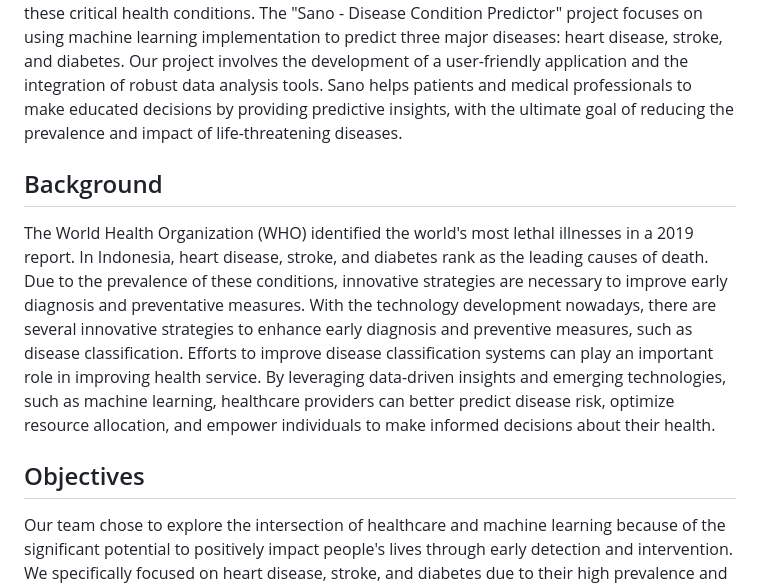
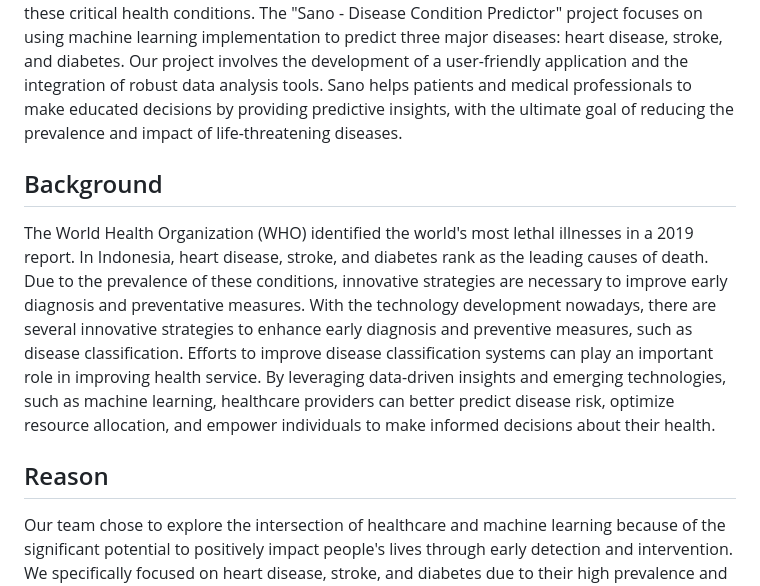
Before and after one commit to mariown/C241-PS439_Sano_Bangkit, a Markdown page: README.md, the part around the change. Drawn GitHub-style.

```diff
--- a/README.md
+++ b/README.md
@@ -16,10 +16,9 @@ Team Member :
 
 ## Abstract
 The World Health Organization (WHO) identified the world's most lethal illnesses in a 2019 report. In Indonesia, heart disease, stroke, and diabetes rank as the leading causes of death. Due to the prevalence of these conditions, innovative strategies are necessary to improve early diagnosis and preventative measures. Our team was motivated by the prospect of leveraging machine learning techniques to develop a tool that could assist in the timely identification of these critical health conditions. The "Sano - Disease Condition Predictor" project focuses on using machine learning implementation to predict three major diseases: heart disease, stroke, and diabetes. Our project involves the development of a user-friendly application and the integration of robust data analysis tools. Sano helps patients and medical professionals to make educated decisions by providing predictive insights, with the ultimate goal of reducing the prevalence and impact of life-threatening diseases.
-
 ## Background
 The World Health Organization (WHO) identified the world's most lethal illnesses in a 2019 report. In Indonesia, heart disease, stroke, and diabetes rank as the leading causes of death. Due to the prevalence of these conditions, innovative strategies are necessary to improve early diagnosis and preventative measures. With the technology development nowadays, there are several innovative strategies to enhance early diagnosis and preventive measures, such as disease classification. Efforts to improve disease classification systems can play an important role in improving health service. By leveraging data-driven insights and emerging technologies, such as machine learning, healthcare providers can better predict disease risk, optimize resource allocation, and empower individuals to make informed decisions about their health.
-## Objectives
+## Reason
 Our team chose to explore the intersection of healthcare and machine learning because of the significant potential to positively impact people's lives through early detection and intervention. We specifically focused on heart disease, stroke, and diabetes due to their high prevalence and the opportunity for machine learning algorithms to play a crucial role in early diagnosis. By addressing these conditions, we aim to tackle the challenge of timely identification, which is critical for effective treatment and improved patient outcomes. Our motivation lies in leveraging machine learning techniques to develop a tool that can enhance healthcare professionals' ability to detect these conditions early, thereby contributing to better health outcomes and quality of life for individuals at risk.
 ## Team Roles
 ### Machine Learning
```
